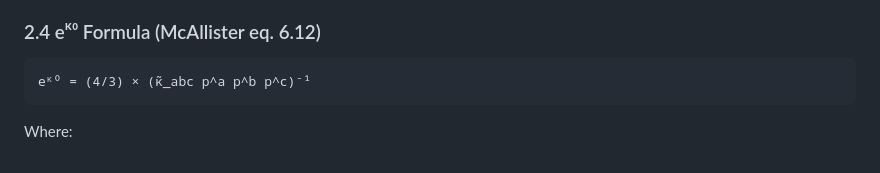
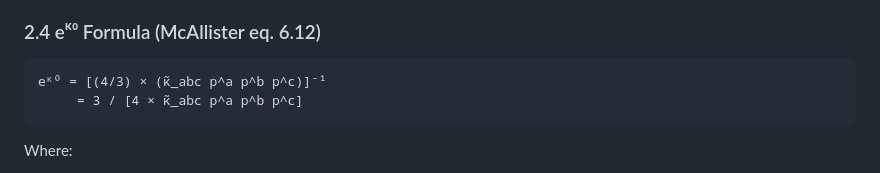
Before and after one commit to ndbroadbent/string_theory_search, a Markdown page: FORMULAS.md, the part around the change. GitHub-like rendering.

Commit message:
Clarify eK0 inverse grouping

````diff
--- a/FORMULAS.md
+++ b/FORMULAS.md
@@ -202,7 +202,8 @@ Where:
 
 ### 2.4 eᴷ⁰ Formula (McAllister eq. 6.12)
 ```
-eᴷ⁰ = (4/3) × (κ̃_abc p^a p^b p^c)⁻¹
+eᴷ⁰ = [(4/3) × (κ̃_abc p^a p^b p^c)]⁻¹
+     = 3 / [4 × κ̃_abc p^a p^b p^c]
 ```
 Where:
 - κ̃_abc = mirror (dual) intersection numbers
````
